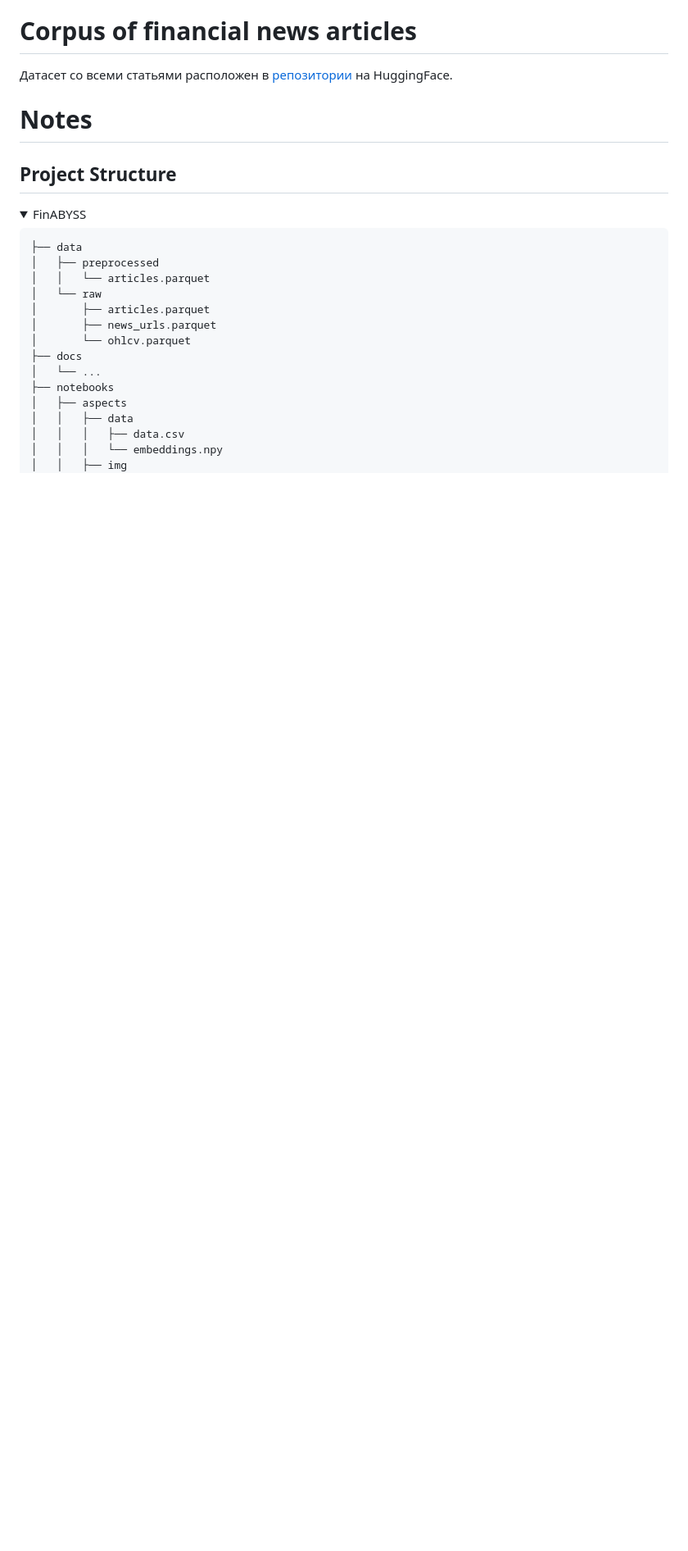
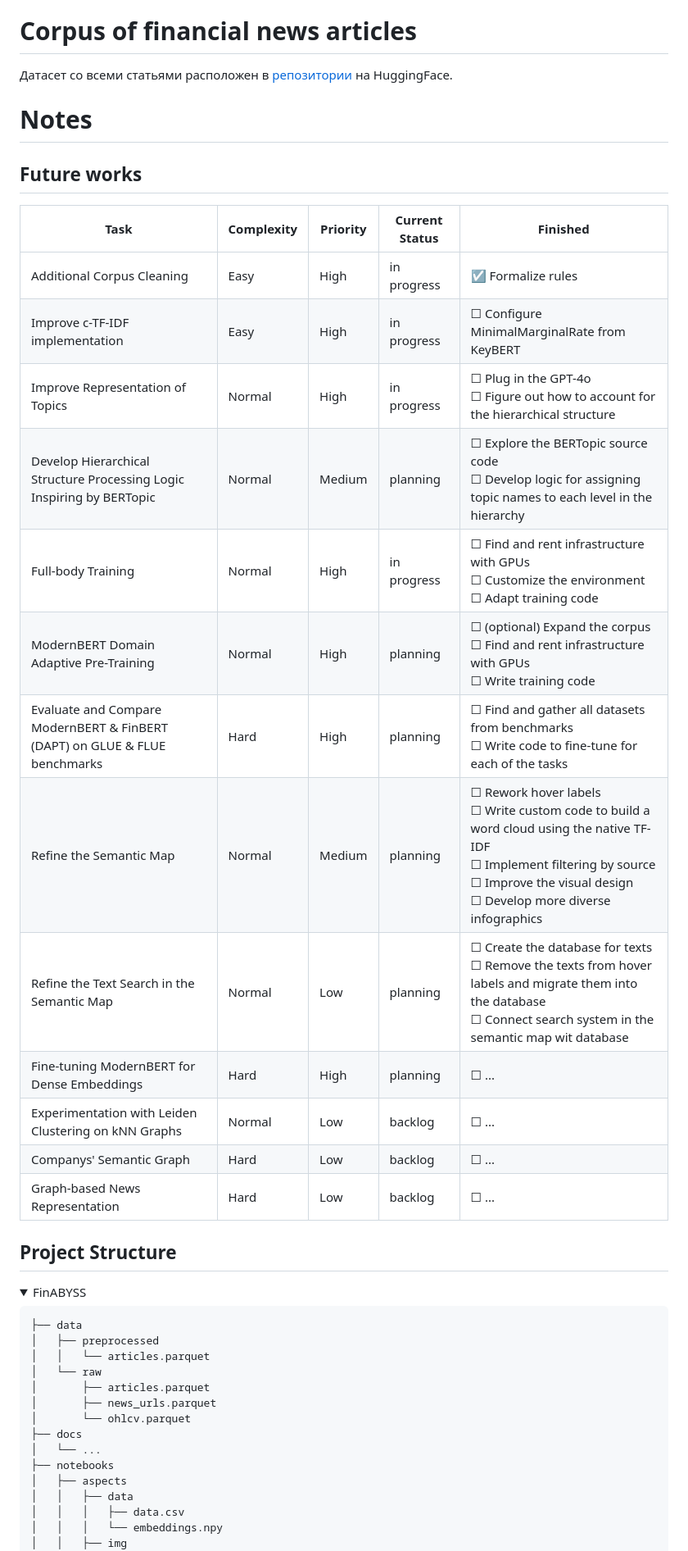
Before and after one commit to denisalpino/FinABYSS_archive, a Markdown page: README.md, the part around one of its changes. Shown at 82% size. GitHub-like rendering; folded sections open; blank space fills up the shorter version.

Commit message:
Created table of future works

```diff
--- a/README.md
+++ b/README.md
@@ -71,6 +72,23 @@ FinABYSS (Financial Aspect-Based Hybrid Semantic System)
 Датасет со всеми статьями расположен в [репозитории](https://huggingface.co/datasets/denisalpino/YahooFinanceNewsRaw) на HuggingFace.
 
 # Notes
+## Future works
+| Task                                                                           | Complexity | Priority | Current Status | Finished  |
+|------------------------------------------------------|------------|----------|----------------|-----------|
+| Additional Corpus Cleaning                                                     | Easy       | High     | in progress    | &#x2611; Formalize rules
+| Improve c-TF-IDF implementation                                                | Easy       | High     | in progress    | &#x2610; Configure MinimalMarginalRate from KeyBERT
+| Improve Representation of Topics                                               | Normal     | High     | in progress    | &#x2610; Plug in the GPT-4o<br>&#x2610; Figure out how to account for the hierarchical structure
+| Develop Hierarchical Structure Processing Logic Inspiring by BERTopic          | Normal     | Medium   | planning       | &#x2610; Explore the BERTopic source code<br>&#x2610; Develop logic for assigning topic names to each level in the hierarchy
+| Full-body Training                                                             | Normal     | High     | in progress    | &#x2610; Find and rent infrastructure with GPUs<br>&#x2610; Customize the environment<br>&#x2610; Adapt training code
+| ModernBERT Domain Adaptive Pre-Training                                        | Normal     | High     | planning       | &#x2610; (optional) Expand the corpus<br>&#x2610; Find and rent infrastructure with GPUs<br>&#x2610; Write training code
+| Evaluate and Compare ModernBERT & FinBERT (DAPT) on GLUE & FLUE benchmarks     | Hard       | High     | planning       | &#x2610; Find and gather all datasets from benchmarks<br>&#x2610; Write code to fine-tune for each of the tasks
+| Refine the Semantic Map                                                        | Normal     | Medium   | planning       | &#x2610; Rework hover labels<br>&#x2610; Write custom code to build a word cloud using the native TF-IDF<br>&#x2610; Implement filtering by source<br>&#x2610; Improve the visual design<br>&#x2610; Develop more diverse infographics
+| Refine the Text Search in the Semantic Map                                     | Normal     | Low      | planning       | &#x2610; Create the database for texts<br>&#x2610; Remove the texts from hover labels and migrate them into the database<br>&#x2610; Connect search system in the semantic map wit database
+| Fine-tuning ModernBERT for Dense Embeddings                                    | Hard       | High     | planning       | &#x2610; ...
+| Experimentation with Leiden Сlustering on kNN Graphs                           | Normal     | Low      | backlog        | &#x2610; ...
+| Companys' Semantic Graph                                                       | Hard       | Low      | backlog        | &#x2610; ...
+| Graph-based News Representation                                                | Hard       | Low      | backlog        | &#x2610; ...
+
 ## Project Structure
 <details>
 <summary>
```
Also changed, not shown: other parts of README.md (+1 -2 lines).
